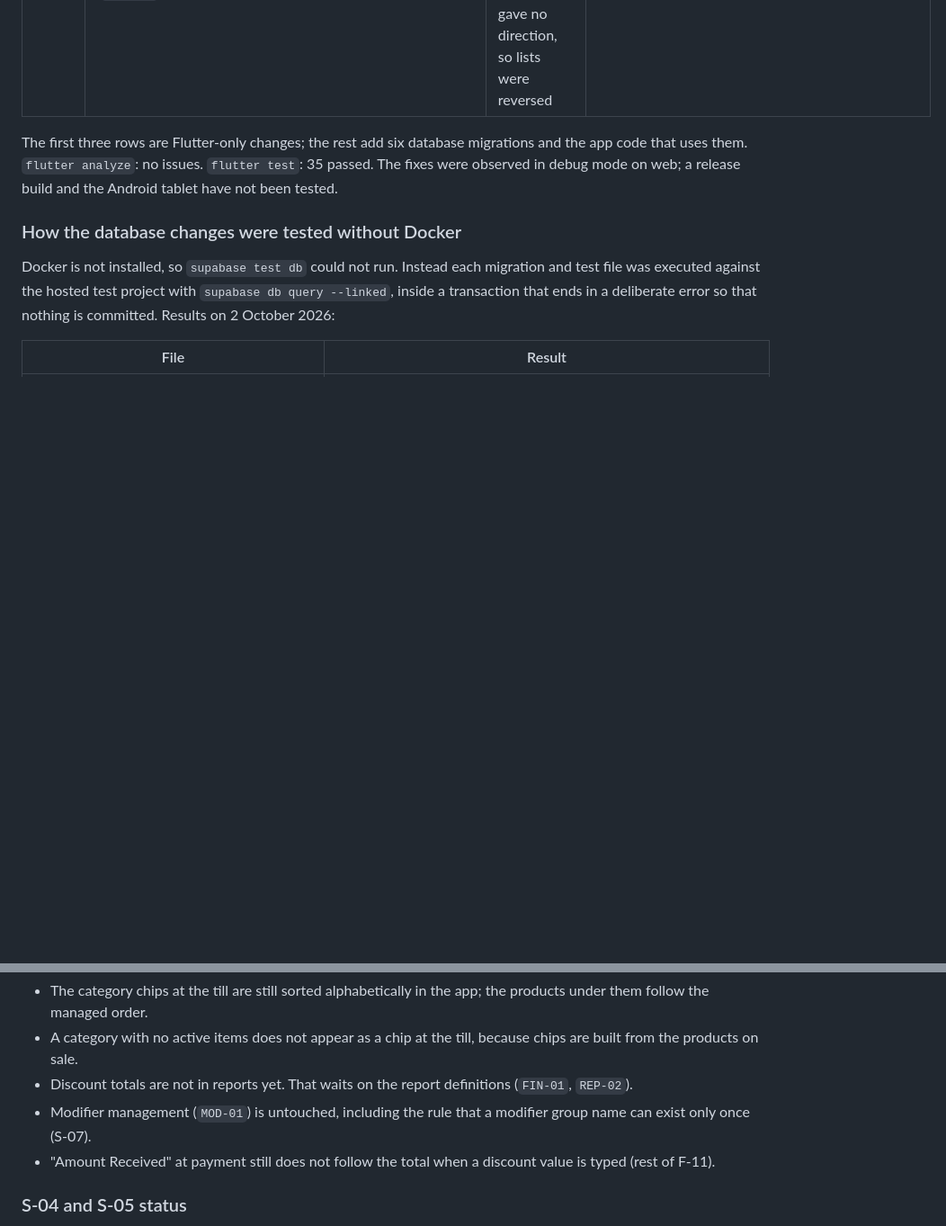
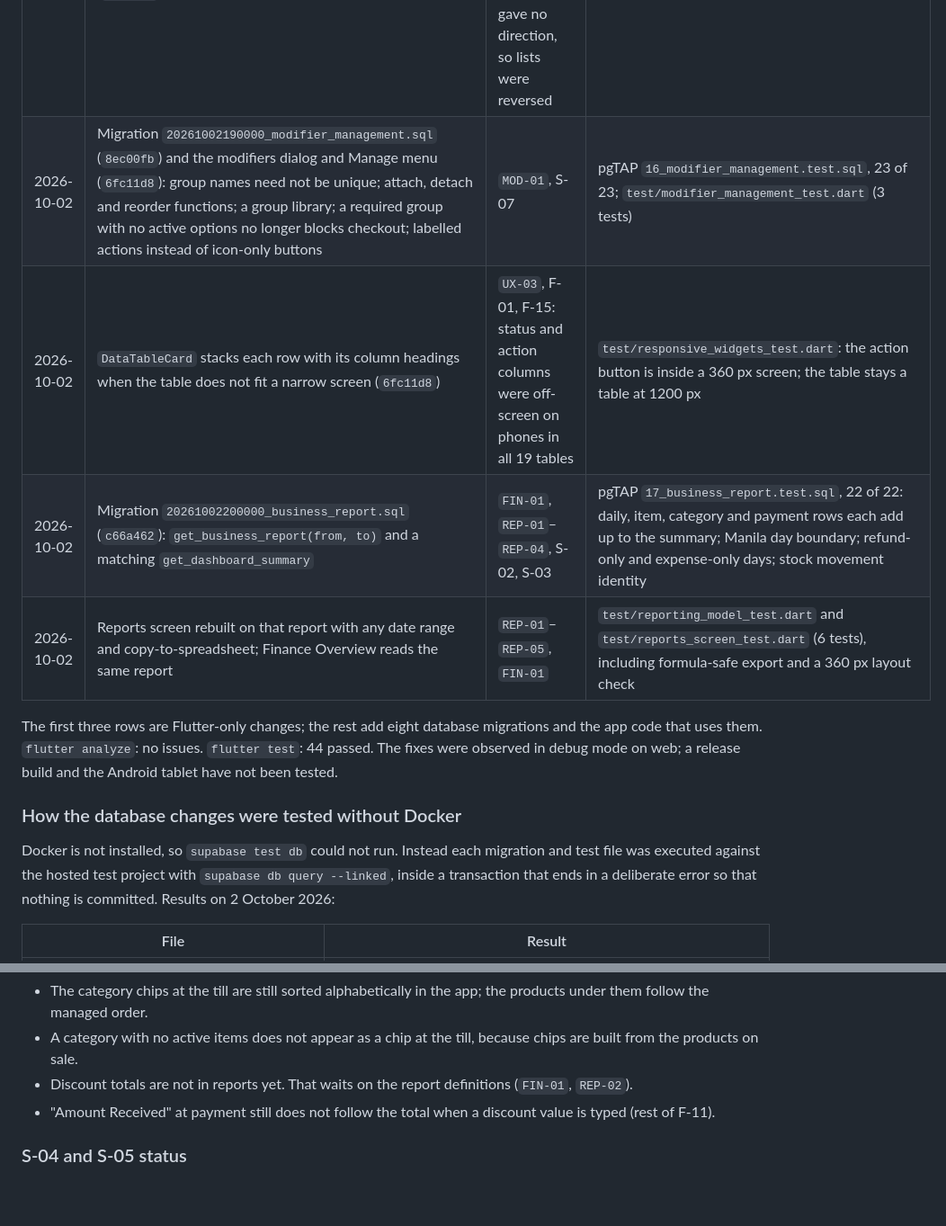
Before and after one commit to nightofday/sbc2, a Markdown page: READINESS_LOG.md, 2 parts joined by grey strips. Shown at 90% size. GitHub-like rendering; blank space fills up the shorter version.

```diff
--- a/READINESS_LOG.md
+++ b/READINESS_LOG.md
@@ -141,8 +141,12 @@ Method: counted, for each of the 53 public tables and 26 views, the references i
 | 2026-10-02 | Migration `20261002180000_category_and_discount_management.sql` (`e6aafe4`): category list/create/update/reorder functions over the three category tables; discount types gain till-enabled flag, fixed or adjustable value, maximum and validity dates, with create and update functions; the till list and checkout use them instead of three hard-coded codes | `CAT-01`, `DIS-01`, S-13 | pgTAP `15_category_and_discount_management.test.sql`, 41 of 41; files `01`–`14` unchanged; applied to the hosted test project |
 | 2026-10-02 | Categories and Discounts screens under Menu & Products; fixed-value promotions cannot be edited at payment; receipts and order details show subtotal and a named discount line (`951e0ff`) | `CAT-01`, `DIS-01`, F-08 (`POS-02`, discount part) | `test/catalog_management_test.dart` (4 tests); live: both screens load real data, a test category was added from the app |
 | 2026-10-02 | Every list query asks for ascending order explicitly (`a8fa006`) | F-18: the Supabase client sorts descending by default and 32 queries gave no direction, so lists were reversed | live: the till now shows Coffee first, in category order; before, it started with Baked Goods |
+| 2026-10-02 | Migration `20261002190000_modifier_management.sql` (`8ec00fb`) and the modifiers dialog and Manage menu (`6fc11d8`): group names need not be unique; attach, detach and reorder functions; a group library; a required group with no active options no longer blocks checkout; labelled actions instead of icon-only buttons | `MOD-01`, S-07 | pgTAP `16_modifier_management.test.sql`, 23 of 23; `test/modifier_management_test.dart` (3 tests) |
+| 2026-10-02 | `DataTableCard` stacks each row with its column headings when the table does not fit a narrow screen (`6fc11d8`) | `UX-03`, F-01, F-15: status and action columns were off-screen on phones in all 19 tables | `test/responsive_widgets_test.dart`: the action button is inside a 360 px screen; the table stays a table at 1200 px |
+| 2026-10-02 | Migration `20261002200000_business_report.sql` (`c66a462`): `get_business_report(from, to)` and a matching `get_dashboard_summary` | `FIN-01`, `REP-01`–`REP-04`, S-02, S-03 | pgTAP `17_business_report.test.sql`, 22 of 22: daily, item, category and payment rows each add up to the summary; Manila day boundary; refund-only and expense-only days; stock movement identity |
+| 2026-10-02 | Reports screen rebuilt on that report with any date range and copy-to-spreadsheet; Finance Overview reads the same report | `REP-01`–`REP-05`, `FIN-01` | `test/reporting_model_test.dart` and `test/reports_screen_test.dart` (6 tests), including formula-safe export and a 360 px layout check |
 
-The first three rows are Flutter-only changes; the rest add six database migrations and the app code that uses them. `flutter analyze`: no issues. `flutter test`: 35 passed. The fixes were observed in debug mode on web; a release build and the Android tablet have not been tested.
+The first three rows are Flutter-only changes; the rest add eight database migrations and the app code that uses them. `flutter analyze`: no issues. `flutter test`: 44 passed. The fixes were observed in debug mode on web; a release build and the Android tablet have not been tested.
 
 ### How the database changes were tested without Docker
 
@@ -191,7 +224,6 @@ Not done:
 - The category chips at the till are still sorted alphabetically in the app; the products under them follow the managed order.
 - A category with no active items does not appear as a chip at the till, because chips are built from the products on sale.
 - Discount totals are not in reports yet. That waits on the report definitions (`FIN-01`, `REP-02`).
-- Modifier management (`MOD-01`) is untouched, including the rule that a modifier group name can exist only once (S-07).
 - "Amount Received" at payment still does not follow the total when a discount value is typed (rest of F-11).
 
 ### S-04 and S-05 status
```
Also changed, not shown: other parts of READINESS_LOG.md (+29 -0 lines).
